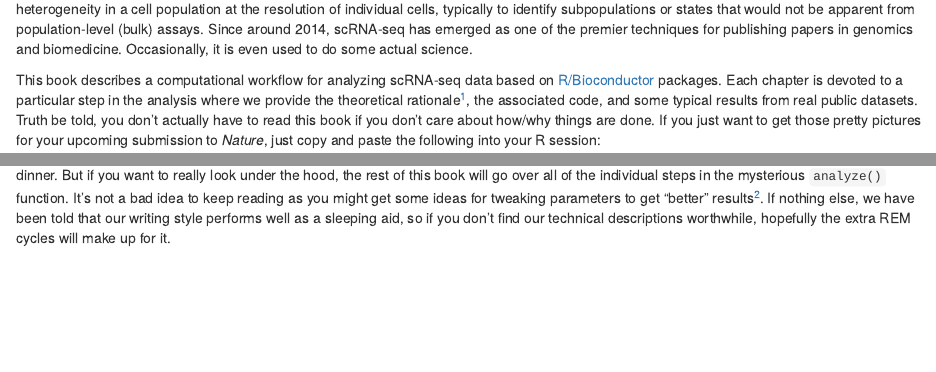
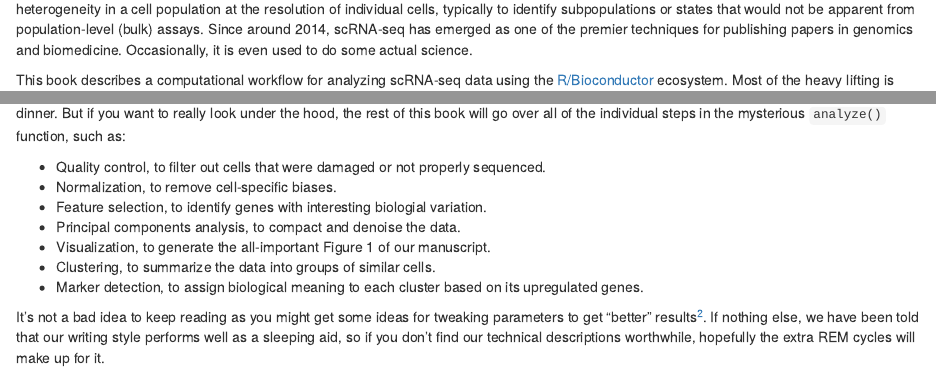
Before and after one commit to libscran/scrapbook, an R Markdown document (vignettes/book/index.Rmd): the page in a window 1100 px wide, from 320 px down before the commit and from 350 px down after it, so that both start at the same text, and a second part further down, joined at a grey line. Rendered offline with R 4.5, knitr and Pandoc, with nearby package versions; drawn as R Markdown's standard HTML page in place of the format the file asks for; some code elsewhere in the file could not run offline.

Commit message:
Added an overview of contents, suggested prior reading.

```diff
--- a/vignettes/book/index.Rmd
+++ b/vignettes/book/index.Rmd
@@ -46,4 +47,5 @@ typically to identify subpopulations or states that would not be apparent from p
 Since around 2014, scRNA-seq has emerged as one of the premier techniques for publishing papers in genomics and biomedicine.
 Occasionally, it is even used to do some actual science.
 
-This book describes a computational workflow for analyzing scRNA-seq data based on [R/Bioconductor](https://bioconductor.org) packages.
+This book describes a computational workflow for analyzing scRNA-seq data using the [R/Bioconductor](https://bioconductor.org) ecosystem.
+Most of the heavy lifting is performed using the `r Biocpkg("scrapper")` package, while `r Biocpkg("scater")` handles the plotting.
@@ -75,7 +80,16 @@ head(markers.1.zeisel[,c("mean", "detected", "cohens.d.mean")])
 
 And that's it.
 Now we can get onto the real work, a.k.a., filling out the manuscript submission checklist and schmoozing the editor over a nice dinner.
-But if you want to really look under the hood, the rest of this book will go over all of the individual steps in the mysterious `analyze()` function.
+But if you want to really look under the hood, the rest of this book will go over all of the individual steps in the mysterious `analyze()` function, such as:
+
+- Quality control, to filter out cells that were damaged or not properly sequenced.
+- Normalization, to remove cell-specific biases.
+- Feature selection, to identify genes with interesting biologial variation.
+- Principal components analysis, to compact and denoise the data.
+- Visualization, to generate the all-important Figure 1 of our manuscript.
+- Clustering, to summarize the data into groups of similar cells.
+- Marker detection, to assign biological meaning to each cluster based on its upregulated genes.
+
 It's not a bad idea to keep reading as you might get some ideas for tweaking parameters to get "better" results^[
 As you will soon find out, the definition of "better" can be quite subjective in the scRNA-seq world.].
 If nothing else, we have been told that our writing style performs well as a sleeping aid,
```
Also changed, not shown: vignettes/book/index.Rmd (4 more changed lines).
